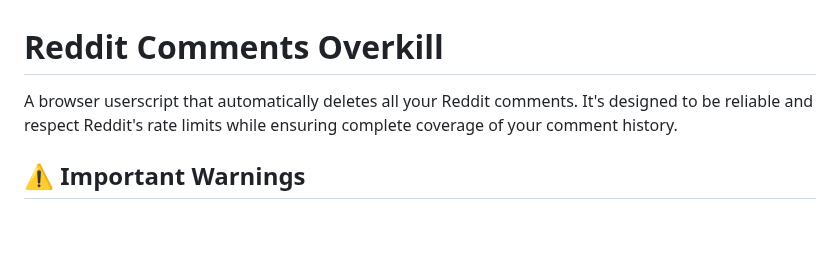
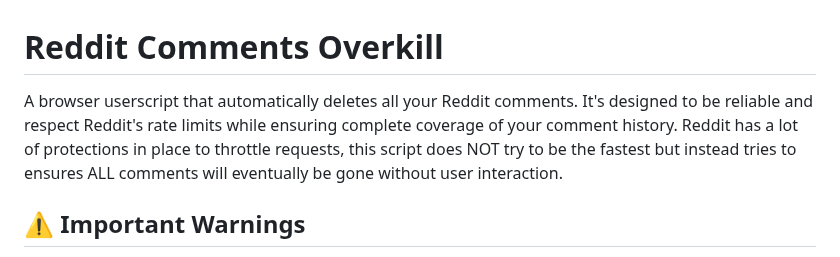
Before and after one commit to xpufx/reddit-comments-overkill, a Markdown page: README.md, the part around the change. Rendered like a GitHub page; blank space fills up the shorter version.

Commit message:
Enhance README with detailed script description
Expanded explanation of script functionality and Reddit protections.

```diff
--- a/README.md
+++ b/README.md
@@ -1,6 +1,6 @@
 # Reddit Comments Overkill
 
-A browser userscript that automatically deletes all your Reddit comments. It's designed to be reliable and respect Reddit's rate limits while ensuring complete coverage of your comment history.
+A browser userscript that automatically deletes all your Reddit comments. It's designed to be reliable and respect Reddit's rate limits while ensuring complete coverage of your comment history. Reddit has a lot of protections in place to throttle requests, this script does NOT try to be the fastest but instead tries to ensures ALL comments will eventually be gone without user interaction.
 
 ## ⚠️ Important Warnings
 
```
